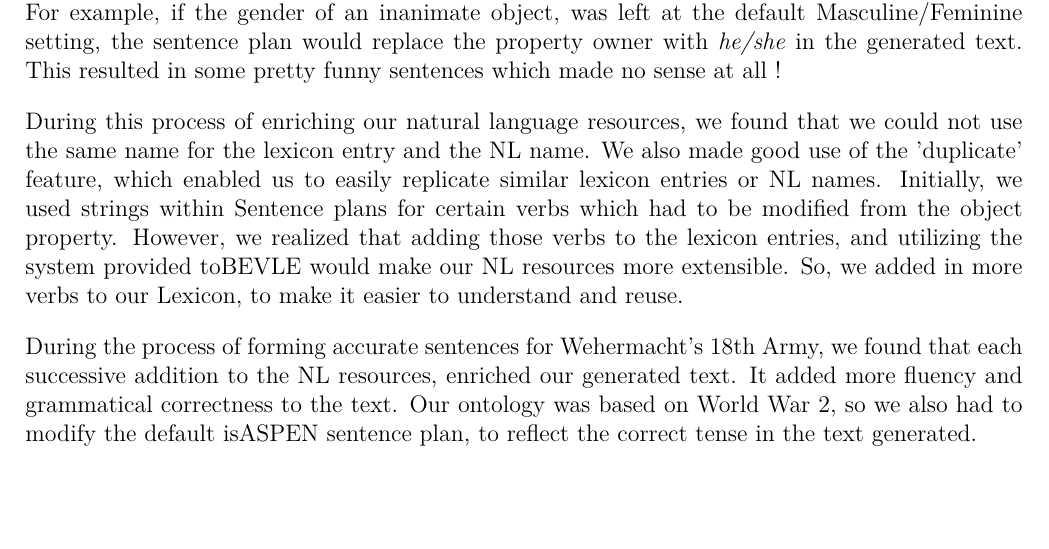
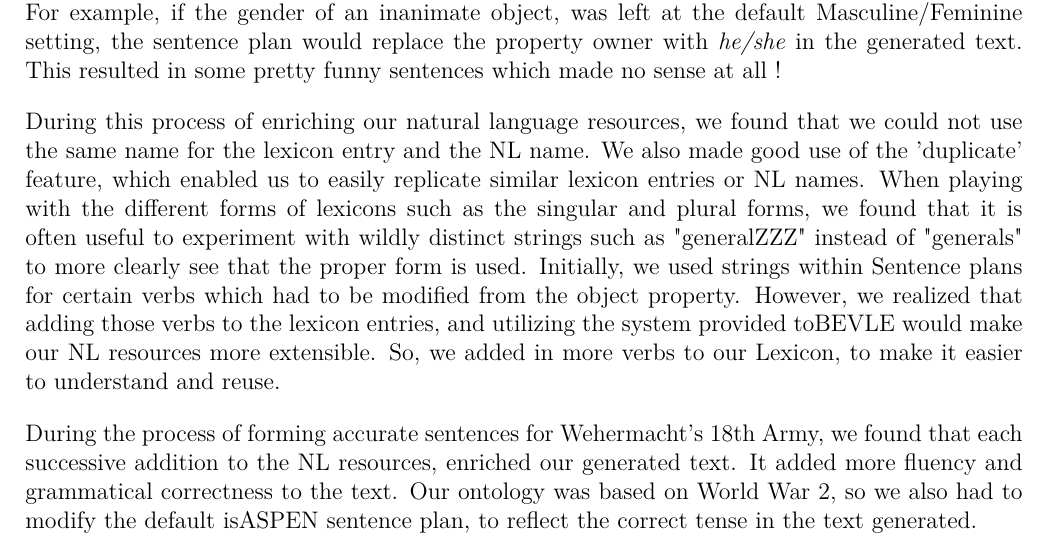
Before and after one commit to Dukec25/US-Military-Knowledge-Base, a LaTeX document (a4p1.tex): part of page 3 of 4, cut so that both start at the same text, the shorter picture padded with empty space. Compiled offline with pdfLaTeX.

Commit message:
Added another note about testing plurality

```diff
--- a/a4p1.tex
+++ b/a4p1.tex
@@ -197,6 +197,9 @@
     the lexicon entry and the NL name.
     We also made good use of the 'duplicate' feature, which enabled us to easily replicate similar lexicon entries or
     NL names.
+    When playing with the different forms of lexicons such as the singular and plural forms, we found that it is often
+    useful to experiment with wildly distinct strings such as "generalZZZ" instead of "generals" to more clearly see that
+    the proper form is used.
     Initially, we used strings within Sentence plans for certain verbs which had to be modified from the object property.
     However, we realized that adding those verbs to the lexicon entries, and utilizing the system provided toBEVLE
     would make our NL resources more extensible.
```
